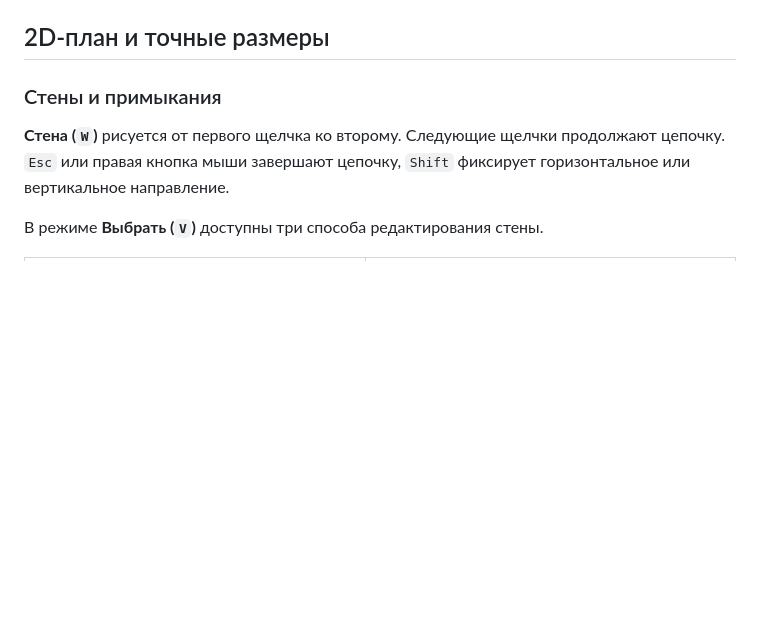
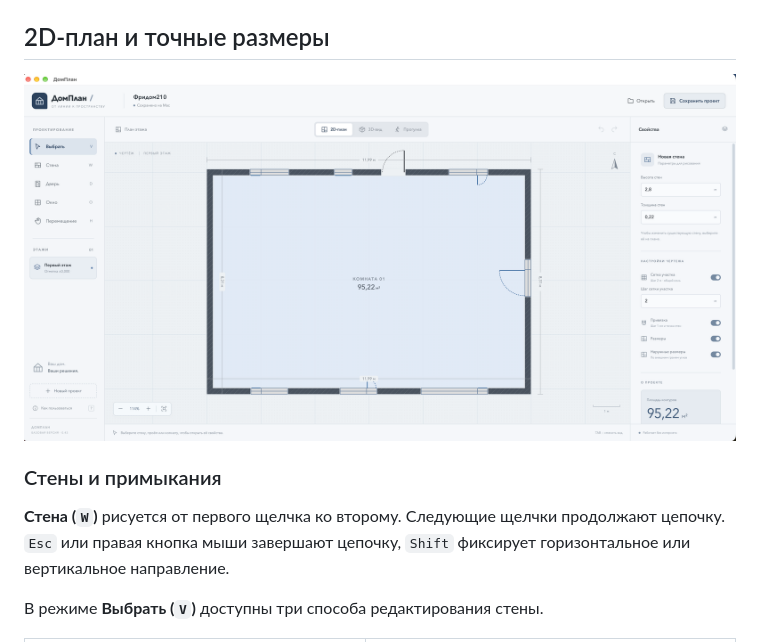
Before and after one commit to LittleBuster/house-planner, a Markdown page: README.md, the part around one of its changes. Rendered like a GitHub page; pictures changed too: docs/images/plan-2d.png (added); blank space fills up the shorter version.

Commit message:
Add supplied 2D plan and 3D overview screenshots to README

```diff
--- a/README.md
+++ b/README.md
@@ -47,6 +47,8 @@
 8. Нажмите `⌘S`, чтобы сохранить переносимую копию проекта в JSON-файл.
 
 ## 2D-план и точные размеры
+
+![2D-план дома с размерами стен и открывающимися окнами](docs/images/plan-2d.png)
 
 ### Стены и примыкания
 
```
Also changed, not shown: other parts of README.md (+2 -0 lines), 1 other file.
